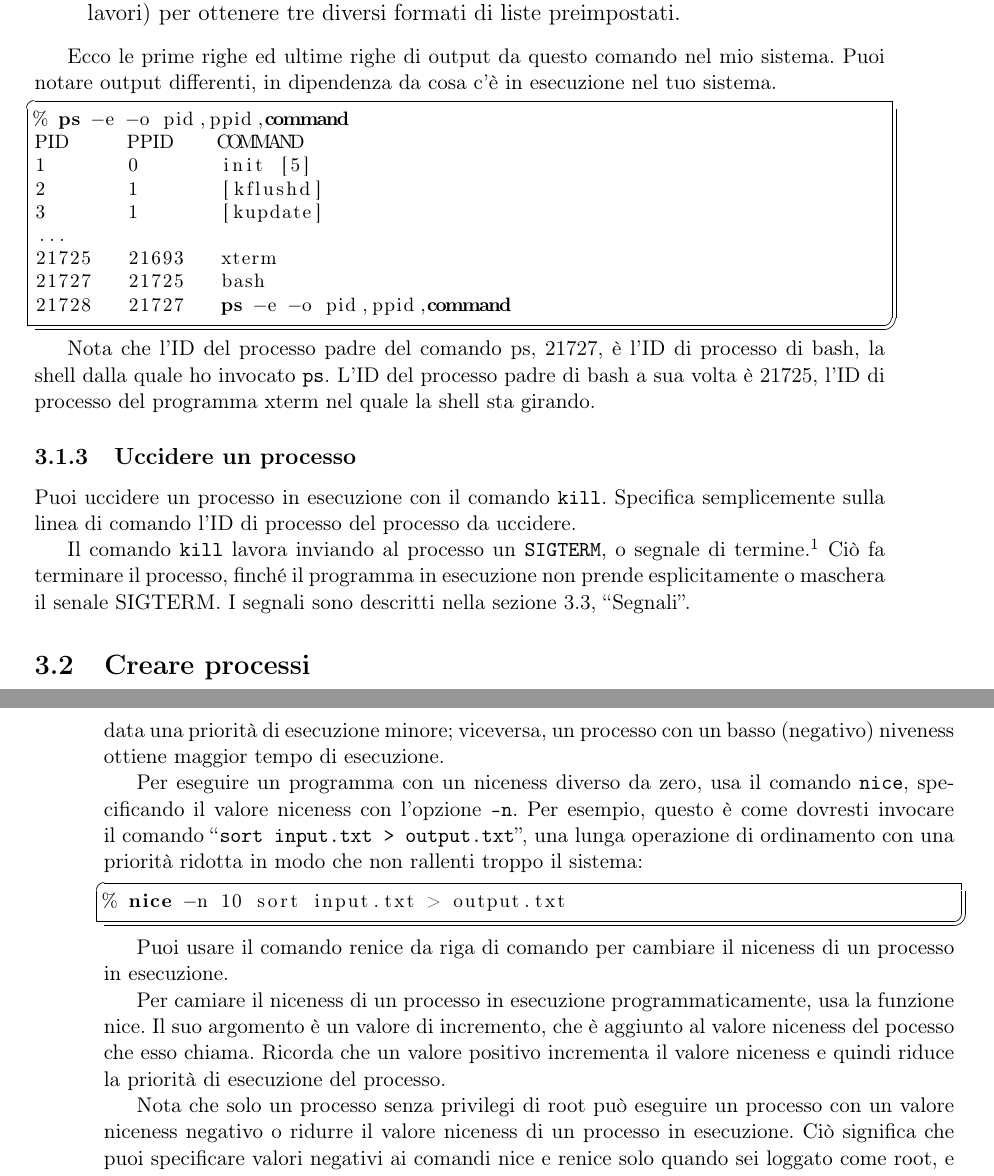
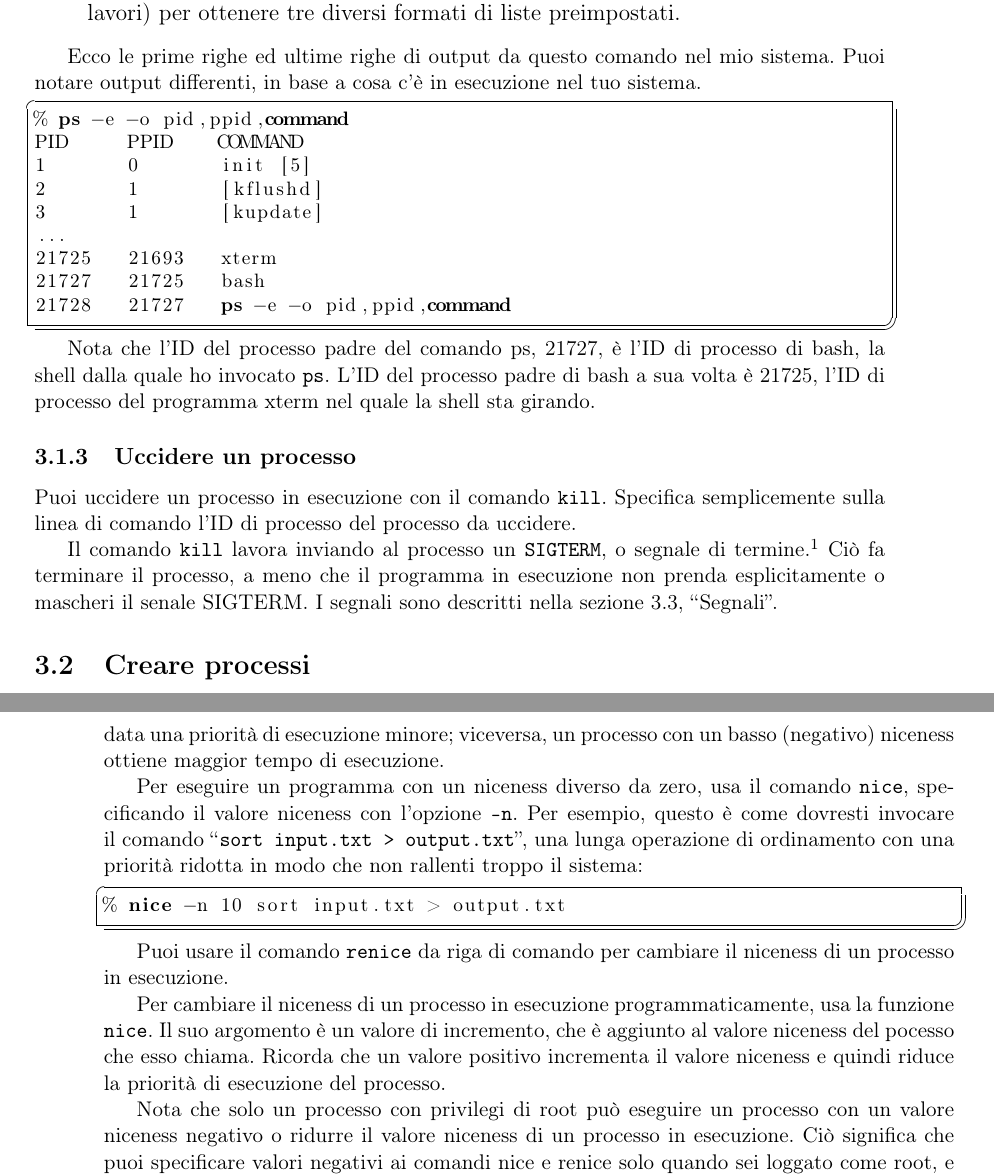
Before and after one commit to simonesollena/AdvancedLinuxProgrammingITA, a LaTeX book (alp.tex, which reads cap3.tex): two parts of pages 51 and 56 of 106, joined at a grey line, cut so that both start at the same text. The pictures show the PDF file alp.pdf that the author committed with the source; the source files are stored in an older character set and shown here as Unicode.

Commit message:
Revisionato fino alla sezione 3.2.3

```diff
--- a/cap3.tex
+++ b/cap3.tex
@@ -89,7 +89,7 @@ codici di campo. Puoi usare invece le opzioni -f (lista completa), -l (lista lun
 \end{quote}
 
 Ecco le prime righe ed ultime righe di output da questo comando nel mio sistema. Puoi
-notare output differenti, in dipendenza da cosa c'è in esecuzione nel tuo sistema.
+notare output differenti, in base a cosa c'è in esecuzione nel tuo sistema.
 \begin{listcodeBash}
 % ps -e -o pid,ppid,command
 PID     PPID    COMMAND
@@ -113,8 +113,8 @@ sulla linea di comando l'ID di processo del processo da uccidere.
 
 Il comando \texttt{kill} lavora inviando al processo un \texttt{SIGTERM}, o segnale di termine.\footnote{puoi
 anche usare il comando \texttt{kill} per inviare altri segnali a un processo. Questo è descritto nella
-\numnameref{sec:3.4}.} Ciò fa terminare il processo, finché il programma in
-esecuzione non prende esplicitamente o maschera il senale SIGTERM. I segnali sono descritti
+\numnameref{sec:3.4}.} Ciò fa terminare il processo, a meno che il programma in
+esecuzione non prenda esplicitamente o mascheri il senale SIGTERM. I segnali sono descritti
 nella \numnameref{sec:3.3}.
 
 \section{Creare processi}\label{sec:3.2} % 3.2
@@ -245,7 +245,7 @@ esecuzione.
 Devi specificare che un processo è meno importante \--- e gli dovrebbe essere data una priorità
 più bassa \--- assegnandogli un valore alto di \textit{niceness} (futilità). Per default, ogni processo ha un
 niceness pari a zero. Un alto valore di niceness indica che al processo viene data una priorità di
-esecuzione minore; viceversa, un processo con un basso (negativo) niveness ottiene maggior
+esecuzione minore; viceversa, un processo con un basso (negativo) niceness ottiene maggior
 tempo di esecuzione.
 
 Per eseguire un programma con un niceness diverso da zero, usa il comando \texttt{nice},
@@ -256,15 +256,15 @@ con una priorità ridotta in modo che non rallenti troppo il sistema:
 % nice -n 10 sort input.txt > output.txt
 \end{listcodeBash}
 
-Puoi usare il comando renice da riga di comando per cambiare il niceness di un processo in
+Puoi usare il comando \texttt{renice} da riga di comando per cambiare il niceness di un processo in
 esecuzione.
 
-Per camiare il niceness di un processo in esecuzione programmaticamente, usa la funzione
-nice. Il suo argomento è un valore di incremento, che è aggiunto al valore niceness del pocesso
+Per cambiare il niceness di un processo in esecuzione programmaticamente, usa la funzione
+\texttt{nice}. Il suo argomento è un valore di incremento, che è aggiunto al valore niceness del pocesso
 che esso chiama. Ricorda che un valore positivo incrementa il valore niceness e quindi riduce la
 priorità di esecuzione del processo.
 
-Nota che solo un processo senza privilegi di root può eseguire un processo con un valore
+Nota che solo un processo con privilegi di root può eseguire un processo con un valore
 niceness negativo o ridurre il valore niceness di un processo in esecuzione. Ciò significa che
 puoi specificare valori negativi ai comandi nice e renice solo quando sei loggato come root, e
 solo un processo che è in esecuzione come root può passare valori negativi alla funzione nice.
```
Also changed, not shown: alp.pdf, cap3.tex (4 more changed lines).
